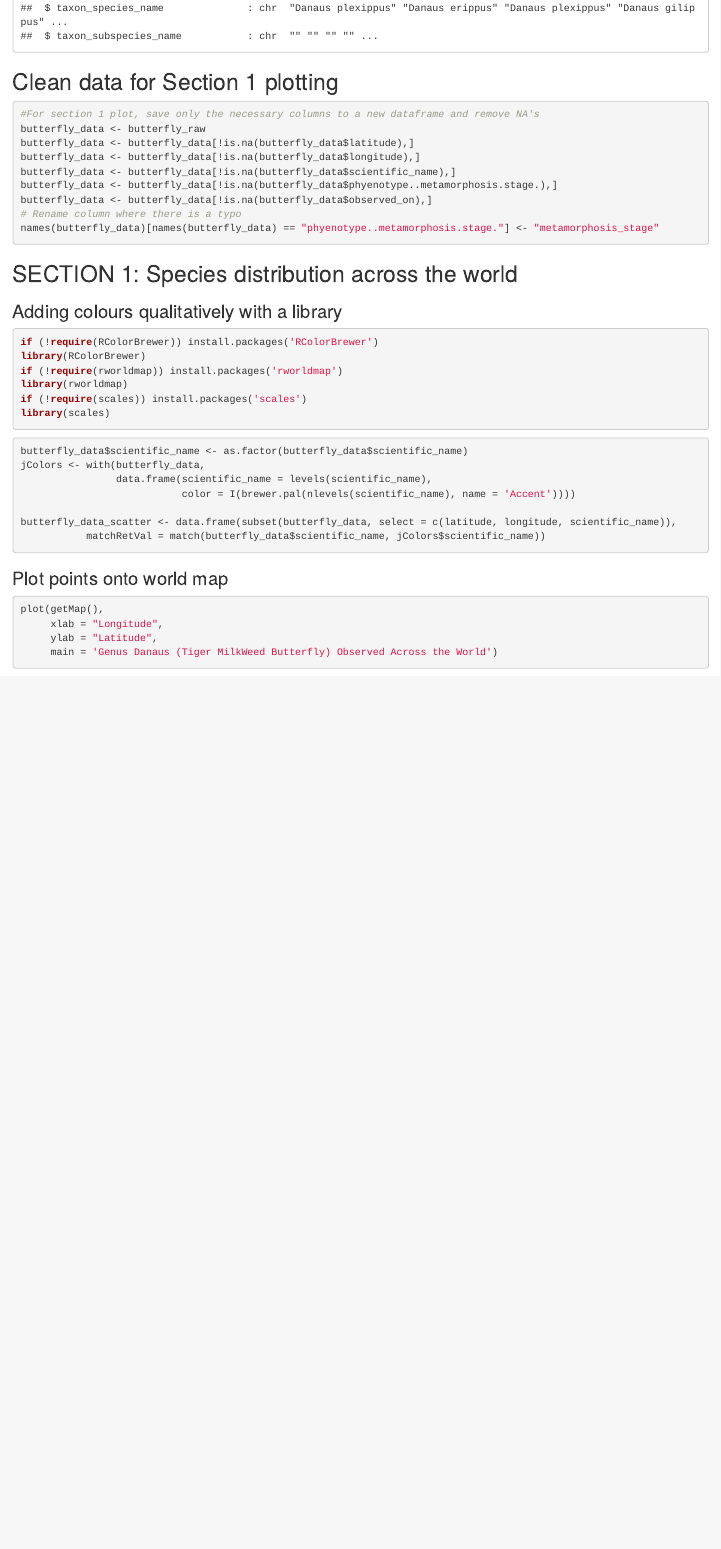
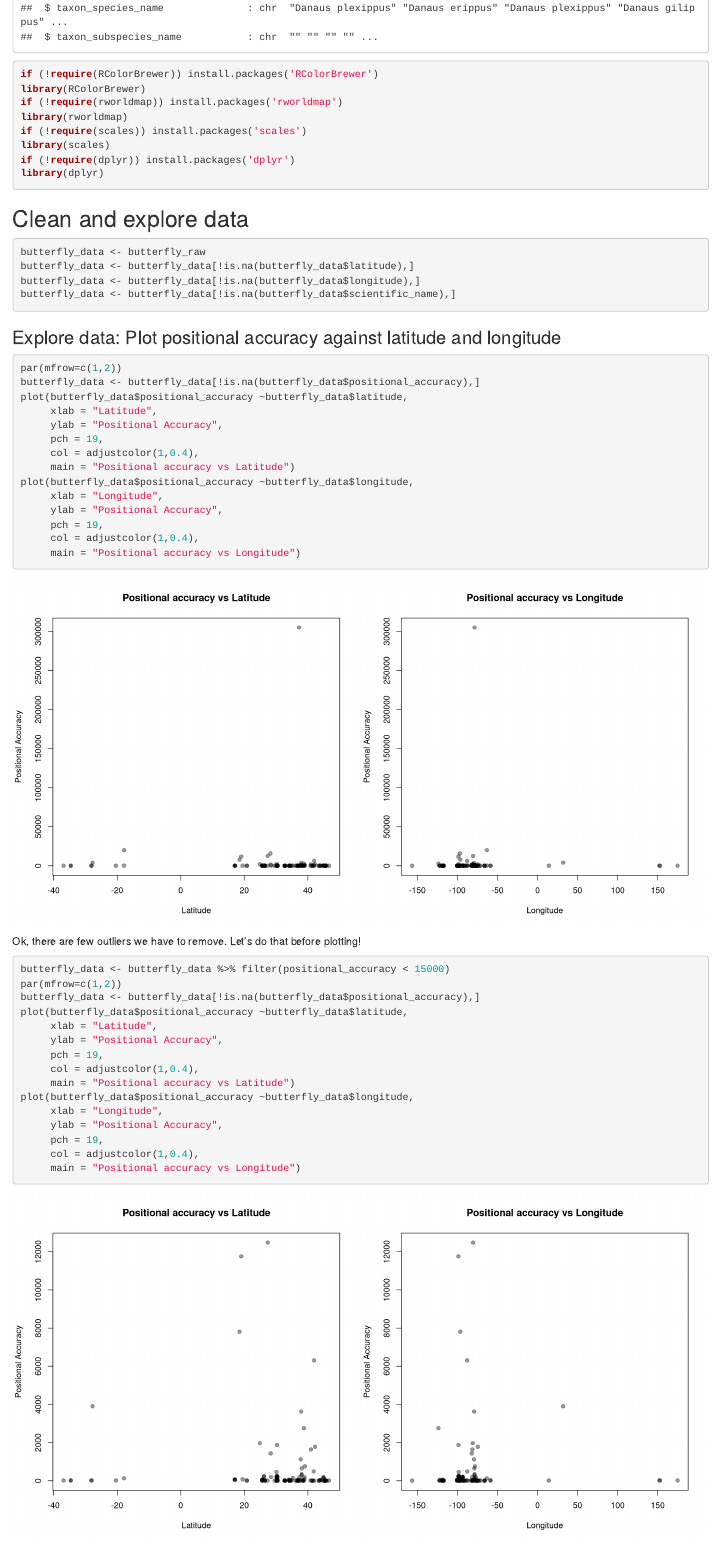
Before and after one commit to zhengjul/IBIO830---Statistical-Project, an R Markdown document (project1_together.Rmd): the page in a window 1100 px wide, from 1200 px down before the commit and from 1220 px down after it, so that both start at the same text. Rendered offline with R 4.5, knitr and Pandoc, with nearby package versions; some code elsewhere in the file could not run offline.

Commit message:
Update project1_together.Rmd

````diff
--- a/project1_together.Rmd
+++ b/project1_together.Rmd
@@ -21,20 +21,3 @@ str(butterfly_raw)
-## Clean data for Section 1 plotting
-
-```{r clean data for analysis 1, echo=TRUE}
-#For section 1 plot, save only the necessary columns to a new dataframe and remove NA's
-butterfly_data <- butterfly_raw
-butterfly_data <- butterfly_data[!is.na(butterfly_data$latitude),]
-butterfly_data <- butterfly_data[!is.na(butterfly_data$longitude),]
-butterfly_data <- butterfly_data[!is.na(butterfly_data$scientific_name),]
-butterfly_data <- butterfly_data[!is.na(butterfly_data$phyenotype..metamorphosis.stage.),]
-butterfly_data <- butterfly_data[!is.na(butterfly_data$observed_on),]
-# Rename column where there is a typo
-names(butterfly_data)[names(butterfly_data) == "phyenotype..metamorphosis.stage."] <- "metamorphosis_stage"
-
-```
-
-## SECTION 1: Species distribution across the world
-### Adding colours qualitatively with a library
 ```{r load libraries, message=FALSE}
 if (!require(RColorBrewer)) install.packages('RColorBrewer')
 library(RColorBrewer)
@@ -42,4 +25,54 @@ if (!require(rworldmap)) install.packages('rworldmap')
 library(rworldmap)
 if (!require(scales)) install.packages('scales')
 library(scales)
+if (!require(dplyr)) install.packages('dplyr')
+library(dplyr)
 ```
+## Clean and explore data
+
+```{r clean data for analysis 1, echo=TRUE}
+butterfly_data <- butterfly_raw
+butterfly_data <- butterfly_data[!is.na(butterfly_data$latitude),]
+butterfly_data <- butterfly_data[!is.na(butterfly_data$longitude),]
+butterfly_data <- butterfly_data[!is.na(butterfly_data$scientific_name),]
+
+
+```
+
+### Explore data: Plot positional accuracy against latitude and longitude
+```{r fig.width=14, fig.height=7}
+
+par(mfrow=c(1,2))
+butterfly_data <- butterfly_data[!is.na(butterfly_data$positional_accuracy),]
+plot(butterfly_data$positional_accuracy ~butterfly_data$latitude,
+     xlab = "Latitude",
+     ylab = "Positional Accuracy",
+     pch = 19,
+     col = adjustcolor(1,0.4),
+     main = "Positional accuracy vs Latitude")
+plot(butterfly_data$positional_accuracy ~butterfly_data$longitude,
+     xlab = "Longitude",
+     ylab = "Positional Accuracy",
+     pch = 19,
+     col = adjustcolor(1,0.4),
+     main = "Positional accuracy vs Longitude")
+```
+
+Ok, there are few outliers we have to remove. Let's do that before plotting!
+
+```{r fig.width=14, fig.height=7}
+butterfly_data <- butterfly_data %>% filter(positional_accuracy < 15000)
+par(mfrow=c(1,2))
+butterfly_data <- butterfly_data[!is.na(butterfly_data$positional_accuracy),]
+plot(butterfly_data$positional_accuracy ~butterfly_data$latitude,
+     xlab = "Latitude",
+     ylab = "Positional Accuracy",
+     pch = 19,
+     col = adjustcolor(1,0.4),
+     main = "Positional accuracy vs Latitude")
+plot(butterfly_data$positional_accuracy ~butterfly_data$longitude,
+     xlab = "Longitude",
+     ylab = "Positional Accuracy",
+     pch = 19,
+     col = adjustcolor(1,0.4),
+     main = "Positional accuracy vs Longitude")
````
Also changed, not shown: project1_together.Rmd (11 more changed lines).
